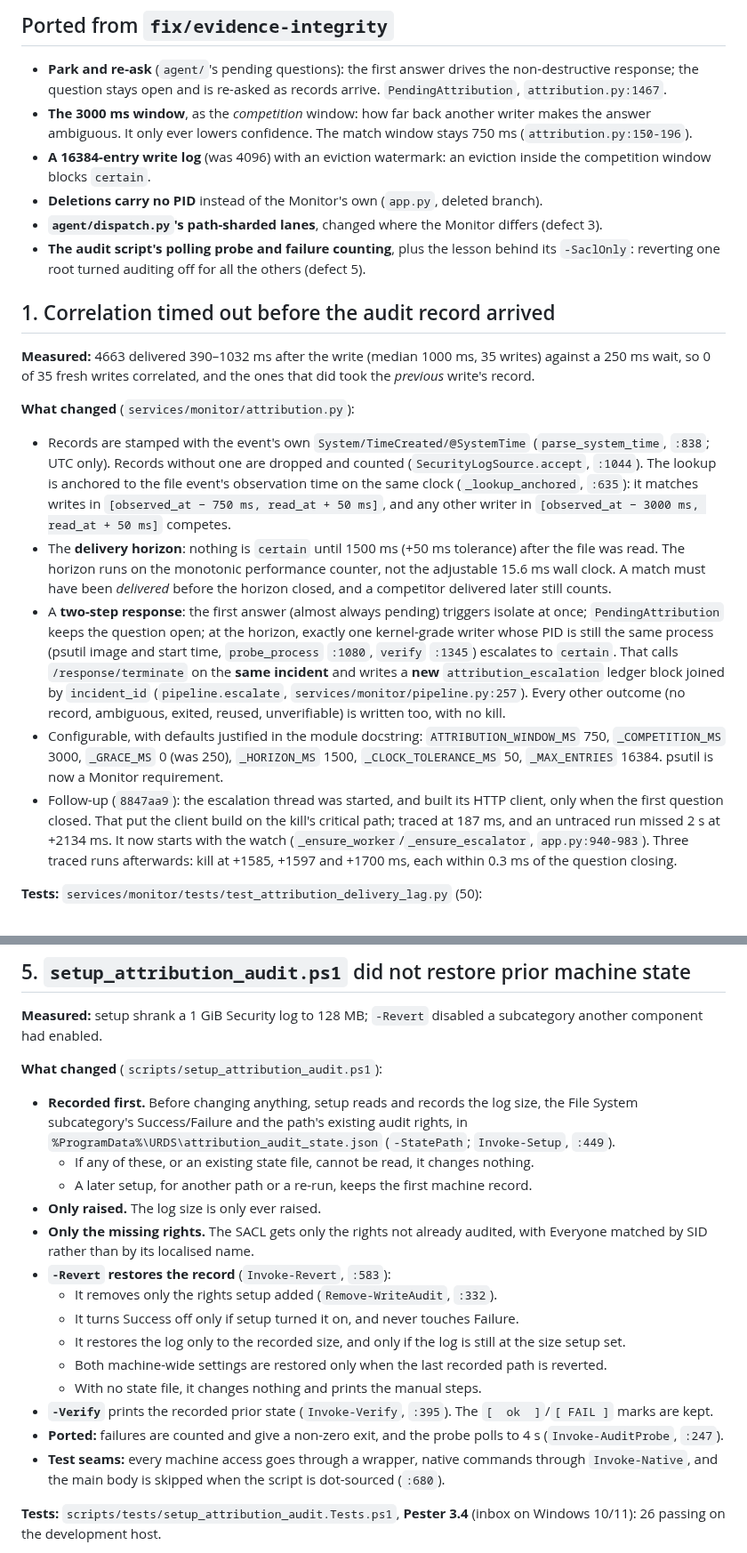
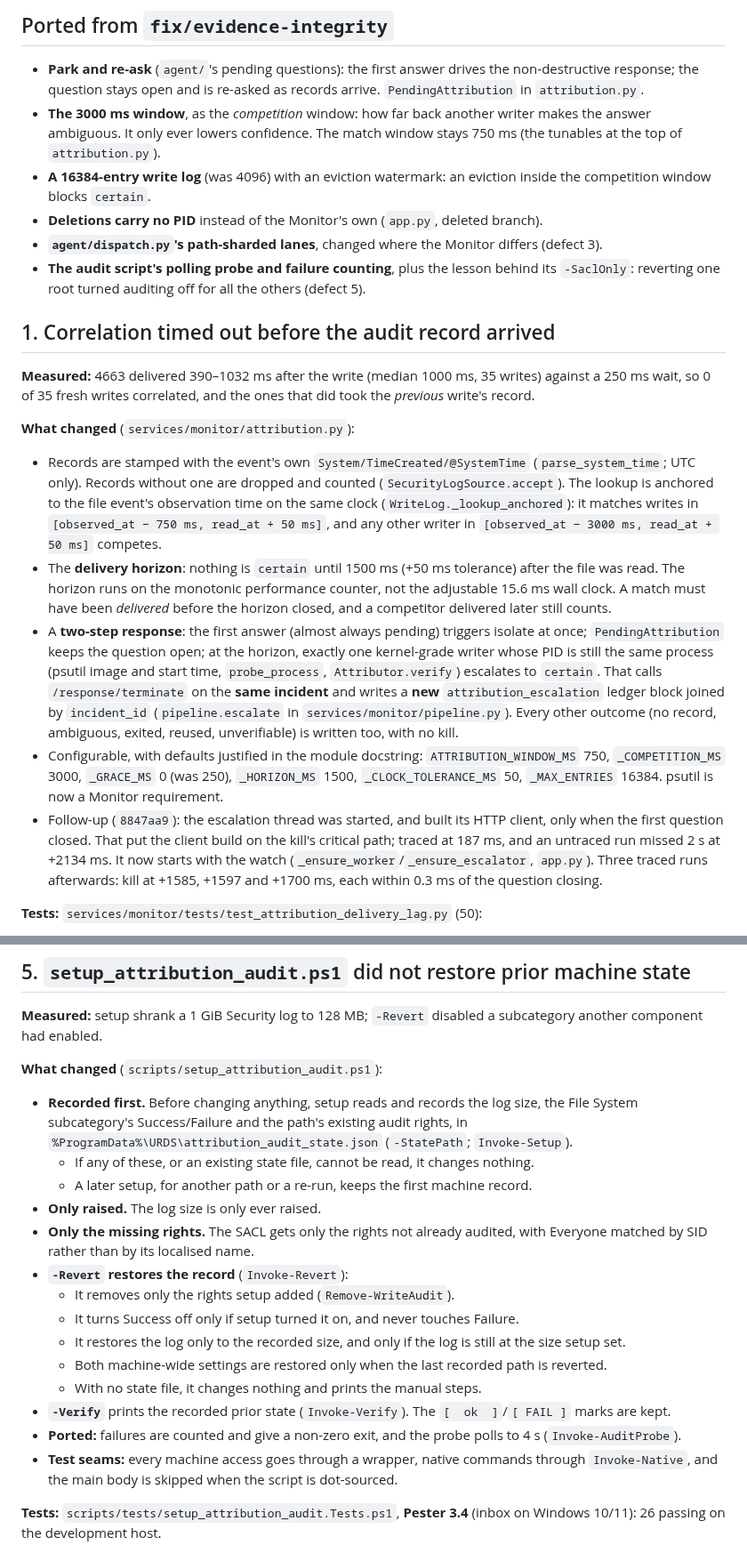
Before and after one commit to VSshashank/unified-ransomware-system, a Markdown page: FIXES.md, 2 parts joined by grey strips. Shown at 89% size. Rendered like a GitHub page.

```diff
--- a/FIXES.md
+++ b/FIXES.md
@@ -59,10 +59,10 @@ unanchored lookup they exercise is kept byte for byte (`WriteLog._lookup_legacy`
 
 - **Park and re-ask** (`agent/`'s pending questions): the first answer drives
   the non-destructive response; the question stays open and is re-asked as
-  records arrive. `PendingAttribution`, `attribution.py:1467`.
+  records arrive. `PendingAttribution` in `attribution.py`.
 - **The 3000 ms window**, as the *competition* window: how far back another
   writer makes the answer ambiguous. It only ever lowers confidence. The
-  match window stays 750 ms (`attribution.py:150-196`).
+  match window stays 750 ms (the tunables at the top of `attribution.py`).
 - **A 16384-entry write log** (was 4096) with an eviction watermark: an
   eviction inside the competition window blocks `certain`.
 - **Deletions carry no PID** instead of the Monitor's own (`app.py`, deleted branch).
@@ -80,9 +80,9 @@ that did took the *previous* write's record.
 
 **What changed** (`services/monitor/attribution.py`):
 - Records are stamped with the event's own `System/TimeCreated/@SystemTime`
-  (`parse_system_time`, `:838`; UTC only). Records without one are dropped and
-  counted (`SecurityLogSource.accept`, `:1044`). The lookup is anchored to the
-  file event's observation time on the same clock (`_lookup_anchored`, `:635`):
+  (`parse_system_time`; UTC only). Records without one are dropped and
+  counted (`SecurityLogSource.accept`). The lookup is anchored to the
+  file event's observation time on the same clock (`WriteLog._lookup_anchored`):
   it matches writes in `[observed_at − 750 ms, read_at + 50 ms]`, and any other
   writer in `[observed_at − 3000 ms, read_at + 50 ms]` competes.
 - The **delivery horizon**: nothing is `certain` until 1500 ms (+50 ms
@@ -93,10 +93,10 @@ that did took the *previous* write's record.
 - A **two-step response**: the first answer (almost always pending) triggers
   isolate at once; `PendingAttribution` keeps the question open; at the horizon,
   exactly one kernel-grade writer whose PID is still the same process (psutil
-  image and start time, `probe_process` `:1080`, `verify` `:1345`) escalates to
+  image and start time, `probe_process`, `Attributor.verify`) escalates to
   `certain`. That calls `/response/terminate` on the **same incident** and
   writes a **new** `attribution_escalation` ledger block joined by `incident_id`
-  (`pipeline.escalate`, `services/monitor/pipeline.py:257`). Every other outcome
+  (`pipeline.escalate` in `services/monitor/pipeline.py`). Every other outcome
   (no record, ambiguous, exited, reused, unverifiable) is written too, with no
   kill.
 - Configurable, with defaults justified in the module docstring:
@@ -107,7 +107,7 @@ that did took the *previous* write's record.
   HTTP client, only when the first question closed. That put the client build
   on the kill's critical path; traced at 187 ms, and an untraced run missed 2 s
   at +2134 ms. It now starts with the watch (`_ensure_worker`/`_ensure_escalator`,
-  `app.py:940-983`). Three traced runs afterwards: kill at +1585, +1597 and
+  `app.py`). Three traced runs afterwards: kill at +1585, +1597 and
   +1700 ms, each within 0.3 ms of the question closing.
 
 **Tests:** `services/monitor/tests/test_attribution_delivery_lag.py` (50):
@@ -263,28 +263,28 @@ subcategory another component had enabled.
 - **Recorded first.** Before changing anything, setup reads and records the log
   size, the File System subcategory's Success/Failure and the path's existing
   audit rights, in `%ProgramData%\URDS\attribution_audit_state.json`
-  (`-StatePath`; `Invoke-Setup`, `:449`).
+  (`-StatePath`; `Invoke-Setup`).
   - If any of these, or an existing state file, cannot be read, it changes
     nothing.
   - A later setup, for another path or a re-run, keeps the first machine record.
 - **Only raised.** The log size is only ever raised.
 - **Only the missing rights.** The SACL gets only the rights not already
   audited, with Everyone matched by SID rather than by its localised name.
-- **`-Revert` restores the record** (`Invoke-Revert`, `:583`):
-  - It removes only the rights setup added (`Remove-WriteAudit`, `:332`).
+- **`-Revert` restores the record** (`Invoke-Revert`):
+  - It removes only the rights setup added (`Remove-WriteAudit`).
   - It turns Success off only if setup turned it on, and never touches Failure.
   - It restores the log only to the recorded size, and only if the log is still
     at the size setup set.
   - Both machine-wide settings are restored only when the last recorded path is
     reverted.
   - With no state file, it changes nothing and prints the manual steps.
-- **`-Verify`** prints the recorded prior state (`Invoke-Verify`, `:395`). The
+- **`-Verify`** prints the recorded prior state (`Invoke-Verify`). The
   `[  ok  ]`/`[ FAIL ]` marks are kept.
 - **Ported:** failures are counted and give a non-zero exit, and the probe
-  polls to 4 s (`Invoke-AuditProbe`, `:247`).
+  polls to 4 s (`Invoke-AuditProbe`).
 - **Test seams:** every machine access goes through a wrapper, native commands
   through `Invoke-Native`, and the main body is skipped when the script is
-  dot-sourced (`:680`).
+  dot-sourced.
 
 **Tests:** `scripts/tests/setup_attribution_audit.Tests.ps1`, **Pester 3.4**
 (inbox on Windows 10/11): 26 passing on the development host.
```
Also changed, not shown: other parts of FIXES.md (+15 -15 lines).
